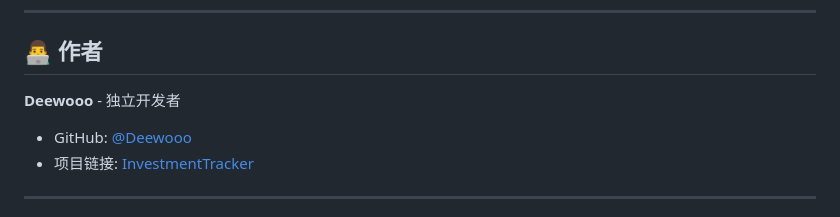
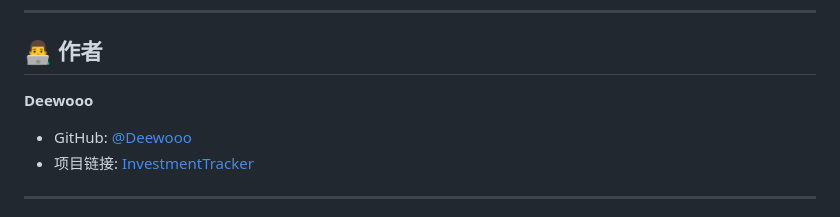
Before and after one commit to DeeWooo/InvestmentTracker, a Markdown page: readme.md, the part around the change. GitHub-like rendering.

Commit message:
Update README to simplify author information and enhance project visibility

```diff
--- a/readme.md
+++ b/readme.md
@@ -499,7 +499,7 @@ MIT 是目前最宽松、最流行的开源许可证之一。我们选择它是
 
 ## 👨‍💻 作者
 
-**Deewooo** - 独立开发者
+**Deewooo**
 
 - GitHub: [@Deewooo](https://github.com/Deewooo)
 - 项目链接: [InvestmentTracker](https://github.com/Deewooo/InvestmentTracker)
```
